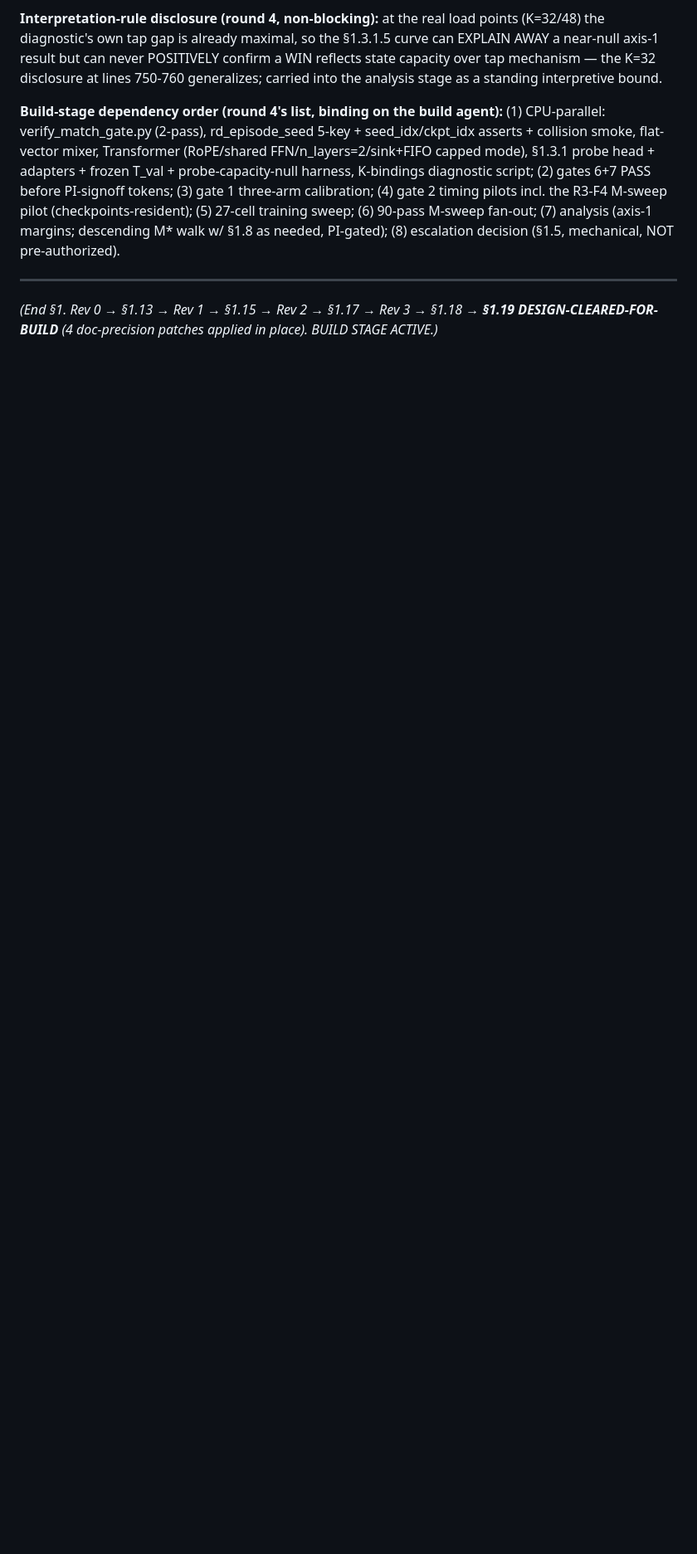
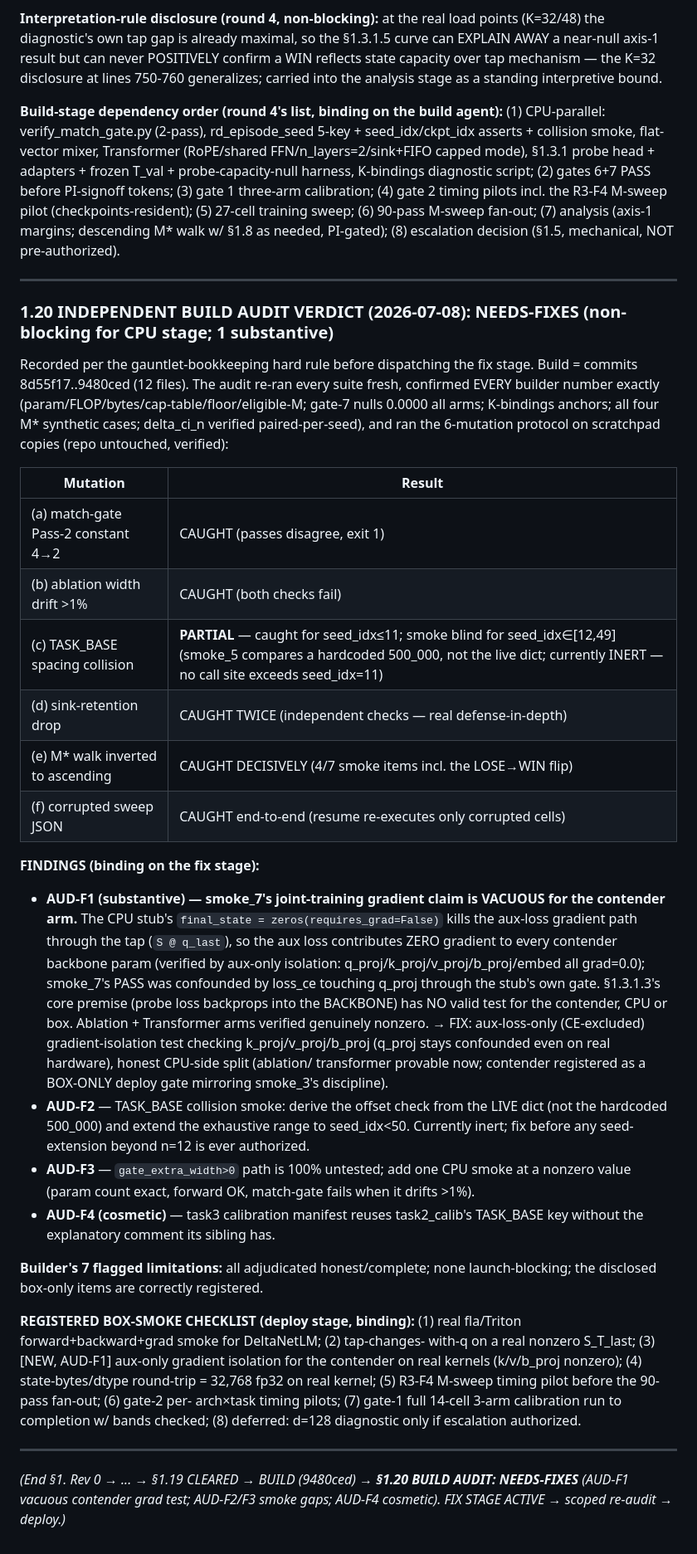
Before and after one commit to saml212/matrix-states, a Markdown page: matrix-thinking/HEAD_TO_HEAD_DEMO_DESIGN.md, the part around the change. Shown at 83% size. Rendered like a GitHub page; blank space fills up the shorter version.

Commit message:
gauntlet: HEAD_TO_HEAD build audit verdict RECORDED (§1.20) — NEEDS-FIXES: AUD-F1 vacuous contender grad test (stub zero-state confound), smoke gaps, 8-item box checklist
Co-Authored-By: Claude Fable 5 <noreply@anthropic.com>
Claude-Session: https://claude.ai/code/session_01X8cfhjbKxPaAVr3xUDV1RE

```diff
--- a/matrix-thinking/HEAD_TO_HEAD_DEMO_DESIGN.md
+++ b/matrix-thinking/HEAD_TO_HEAD_DEMO_DESIGN.md
@@ -2538,6 +2538,69 @@ NOT pre-authorized).
 
 ---
 
-*(End §1. Rev 0 → §1.13 → Rev 1 → §1.15 → Rev 2 → §1.17 → Rev 3 →
-§1.18 → **§1.19 DESIGN-CLEARED-FOR-BUILD** (4 doc-precision patches
-applied in place). BUILD STAGE ACTIVE.)*
+### 1.20 INDEPENDENT BUILD AUDIT VERDICT (2026-07-08): NEEDS-FIXES (non-blocking for CPU stage; 1 substantive)
+
+Recorded per the gauntlet-bookkeeping hard rule before dispatching the
+fix stage. Build = commits 8d55f17..9480ced (12 files). The audit
+re-ran every suite fresh, confirmed EVERY builder number exactly
+(param/FLOP/bytes/cap-table/floor/eligible-M; gate-7 nulls 0.0000 all
+arms; K-bindings anchors; all four M* synthetic cases; delta_ci_n
+verified paired-per-seed), and ran the 6-mutation protocol on
+scratchpad copies (repo untouched, verified):
+
+| Mutation | Result |
+|---|---|
+| (a) match-gate Pass-2 constant 4→2 | CAUGHT (passes disagree, exit 1) |
+| (b) ablation width drift >1% | CAUGHT (both checks fail) |
+| (c) TASK_BASE spacing collision | **PARTIAL** — caught for seed_idx≤11; smoke blind for seed_idx∈[12,49] (smoke_5 compares a hardcoded 500_000, not the live dict; currently INERT — no call site exceeds seed_idx=11) |
+| (d) sink-retention drop | CAUGHT TWICE (independent checks — real defense-in-depth) |
+| (e) M* walk inverted to ascending | CAUGHT DECISIVELY (4/7 smoke items incl. the LOSE→WIN flip) |
+| (f) corrupted sweep JSON | CAUGHT end-to-end (resume re-executes only corrupted cells) |
+
+**FINDINGS (binding on the fix stage):**
+
+- **AUD-F1 (substantive) — smoke_7's joint-training gradient claim is
+  VACUOUS for the contender arm.** The CPU stub's `final_state =
+  zeros(requires_grad=False)` kills the aux-loss gradient path through
+  the tap (`S @ q_last`), so the aux loss contributes ZERO gradient to
+  every contender backbone param (verified by aux-only isolation:
+  q_proj/k_proj/v_proj/b_proj/embed all grad=0.0); smoke_7's PASS was
+  confounded by loss_ce touching q_proj through the stub's own gate.
+  §1.3.1.3's core premise (probe loss backprops into the BACKBONE) has
+  NO valid test for the contender, CPU or box. Ablation + Transformer
+  arms verified genuinely nonzero. → FIX: aux-loss-only (CE-excluded)
+  gradient-isolation test checking k_proj/v_proj/b_proj (q_proj stays
+  confounded even on real hardware), honest CPU-side split (ablation/
+  transformer provable now; contender registered as a BOX-ONLY deploy
+  gate mirroring smoke_3's discipline).
+- **AUD-F2** — TASK_BASE collision smoke: derive the offset check from
+  the LIVE dict (not the hardcoded 500_000) and extend the exhaustive
+  range to seed_idx<50. Currently inert; fix before any seed-extension
+  beyond n=12 is ever authorized.
+- **AUD-F3** — `gate_extra_width>0` path is 100% untested; add one CPU
+  smoke at a nonzero value (param count exact, forward OK, match-gate
+  fails when it drifts >1%).
+- **AUD-F4 (cosmetic)** — task3 calibration manifest reuses
+  task2_calib's TASK_BASE key without the explanatory comment its
+  sibling has.
+
+**Builder's 7 flagged limitations:** all adjudicated honest/complete;
+none launch-blocking; the disclosed box-only items are correctly
+registered.
+
+**REGISTERED BOX-SMOKE CHECKLIST (deploy stage, binding):** (1) real
+fla/Triton forward+backward+grad smoke for DeltaNetLM; (2) tap-changes-
+with-q on a real nonzero S_T_last; (3) [NEW, AUD-F1] aux-only gradient
+isolation for the contender on real kernels (k/v/b_proj nonzero); (4)
+state-bytes/dtype round-trip = 32,768 fp32 on real kernel; (5) R3-F4
+M-sweep timing pilot before the 90-pass fan-out; (6) gate-2 per-
+arch×task timing pilots; (7) gate-1 full 14-cell 3-arm calibration
+run to completion w/ bands checked; (8) deferred: d=128 diagnostic
+only if escalation authorized.
+
+---
+
+*(End §1. Rev 0 → ... → §1.19 CLEARED → BUILD (9480ced) → **§1.20
+BUILD AUDIT: NEEDS-FIXES** (AUD-F1 vacuous contender grad test;
+AUD-F2/F3 smoke gaps; AUD-F4 cosmetic). FIX STAGE ACTIVE →
+scoped re-audit → deploy.)*
```
Also changed, not shown: STATE.md (+9 -6 lines).
